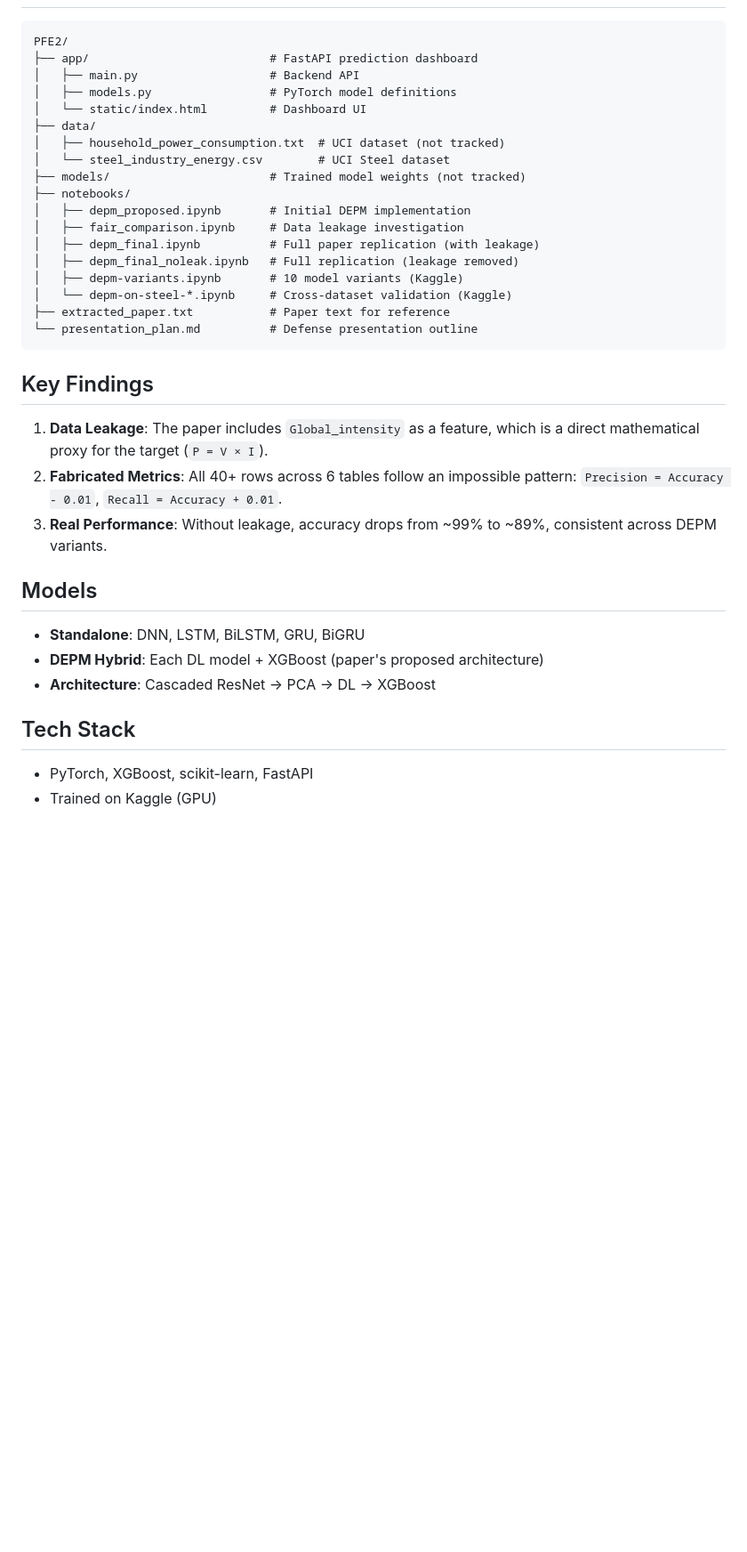
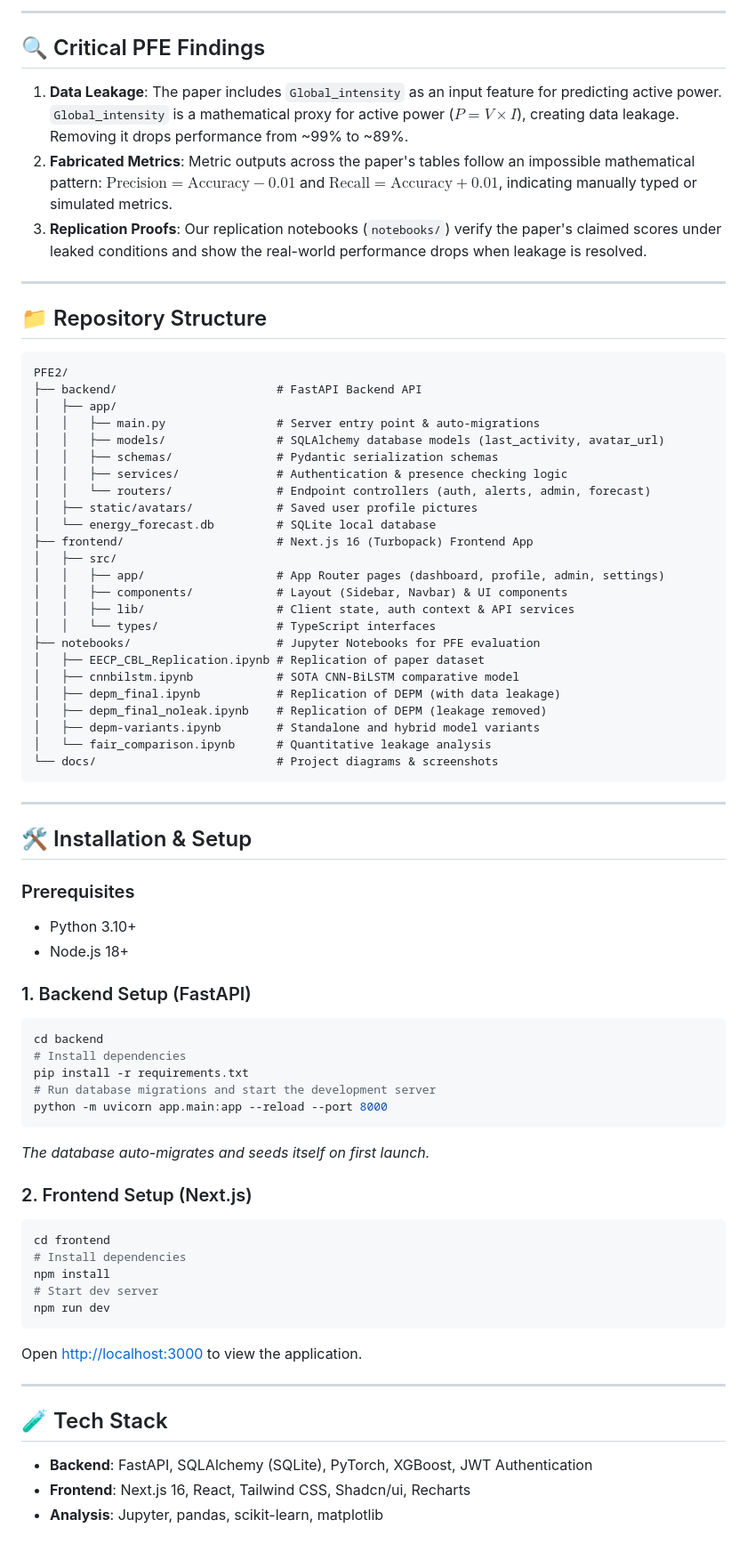
Before and after one commit to BR1WA/energy-forecast-platform, a Markdown page: README.md, the part around one of its changes. Shown at 89% size. GitHub-like rendering; blank space fills up the shorter version.

Commit message:
docs: update README.md with screenshots and PFE details, remove notebook generator scripts

````diff
--- a/README.md
+++ b/README.md
@@ -12,36 +26,74 @@ Reproduce the results from *"Prediction of electricity consumption using an inno
+---
+
+## 🔍 Critical PFE Findings
+
+1. **Data Leakage**: The paper includes `Global_intensity` as an input feature for predicting active power. `Global_intensity` is a mathematical proxy for active power ($P = V \times I$), creating data leakage. Removing it drops performance from ~99% to ~89%.
+2. **Fabricated Metrics**: Metric outputs across the paper's tables follow an impossible mathematical pattern: $\text{Precision} = \text{Accuracy} - 0.01$ and $\text{Recall} = \text{Accuracy} + 0.01$, indicating manually typed or simulated metrics.
+3. **Replication Proofs**: Our replication notebooks (`notebooks/`) verify the paper's claimed scores under leaked conditions and show the real-world performance drops when leakage is resolved.
+
+---
+
+## 📁 Repository Structure
+
+```text
 PFE2/
-├── app/                          # FastAPI prediction dashboard
-│   ├── main.py                   # Backend API
-│   ├── models.py                 # PyTorch model definitions
-│   └── static/index.html         # Dashboard UI
-├── data/
-│   ├── household_power_consumption.txt  # UCI dataset (not tracked)
-│   └── steel_industry_energy.csv        # UCI Steel dataset
-├── models/                       # Trained model weights (not tracked)
-├── notebooks/
-│   ├── depm_proposed.ipynb       # Initial DEPM implementation
-│   ├── fair_comparison.ipynb     # Data leakage investigation
-│   ├── depm_final.ipynb          # Full paper replication (with leakage)
-│   ├── depm_final_noleak.ipynb   # Full replication (leakage removed)
-│   ├── depm-variants.ipynb       # 10 model variants (Kaggle)
-│   └── depm-on-steel-*.ipynb     # Cross-dataset validation (Kaggle)
-├── extracted_paper.txt           # Paper text for reference
-└── presentation_plan.md          # Defense presentation outline
+├── backend/                       # FastAPI Backend API
+│   ├── app/
+│   │   ├── main.py                # Server entry point & auto-migrations
+│   │   ├── models/                # SQLAlchemy database models (last_activity, avatar_url)
+│   │   ├── schemas/               # Pydantic serialization schemas
+│   │   ├── services/              # Authentication & presence checking logic
+│   │   └── routers/               # Endpoint controllers (auth, alerts, admin, forecast)
+│   ├── static/avatars/            # Saved user profile pictures
+│   └── energy_forecast.db         # SQLite local database
+├── frontend/                      # Next.js 16 (Turbopack) Frontend App
+│   ├── src/
+│   │   ├── app/                   # App Router pages (dashboard, profile, admin, settings)
+│   │   ├── components/            # Layout (Sidebar, Navbar) & UI components
+│   │   ├── lib/                   # Client state, auth context & API services
+│   │   └── types/                 # TypeScript interfaces
+├── notebooks/                     # Jupyter Notebooks for PFE evaluation
+│   ├── EECP_CBL_Replication.ipynb # Replication of paper dataset
+│   ├── cnnbilstm.ipynb            # SOTA CNN-BiLSTM comparative model
+│   ├── depm_final.ipynb           # Replication of DEPM (with data leakage)
+│   ├── depm_final_noleak.ipynb    # Replication of DEPM (leakage removed)
+│   ├── depm-variants.ipynb        # Standalone and hybrid model variants
+│   └── fair_comparison.ipynb      # Quantitative leakage analysis
+└── docs/                          # Project diagrams & screenshots
 ```
 
-## Key Findings
+---
 
-1. **Data Leakage**: The paper includes `Global_intensity` as a feature, which is a direct mathematical proxy for the target (`P = V × I`).
-2. **Fabricated Metrics**: All 40+ rows across 6 tables follow an impossible pattern: `Precision = Accuracy - 0.01`, `Recall = Accuracy + 0.01`.
-3. **Real Performance**: Without leakage, accuracy drops from ~99% to ~89%, consistent across DEPM variants.
+## 🛠️ Installation & Setup
 
-## Models
+### Prerequisites
+- Python 3.10+
+- Node.js 18+
 
-- **Standalone**: DNN, LSTM, BiLSTM, GRU, BiGRU
-- **DEPM Hybrid**: Each DL model + XGBoost (paper's proposed architecture)
-- **Architecture**: Cascaded ResNet → PCA → DL → XGBoost
+### 1. Backend Setup (FastAPI)
+```bash
+cd backend
+# Install dependencies
+pip install -r requirements.txt
+# Run database migrations and start the development server
+python -m uvicorn app.main:app --reload --port 8000
+```
+*The database auto-migrates and seeds itself on first launch.*
 
-## Tech Stack
+### 2. Frontend Setup (Next.js)
+```bash
+cd frontend
+# Install dependencies
+npm install
+# Start dev server
+npm run dev
+```
+Open [http://localhost:3000](http://localhost:3000) to view the application.
 
-- PyTorch, XGBoost, scikit-learn, FastAPI
-- Trained on Kaggle (GPU)
+---
+
+## 🧪 Tech Stack
+
+- **Backend**: FastAPI, SQLAlchemy (SQLite), PyTorch, XGBoost, JWT Authentication
+- **Frontend**: Next.js 16, React, Tailwind CSS, Shadcn/ui, Recharts
+- **Analysis**: Jupyter, pandas, scikit-learn, matplotlib
````
Also changed, not shown: other parts of README.md (+20 -6 lines), docs/screenshots/admin_avatars.png (added), docs/screenshots/admin_user_status.png (added), docs/screenshots/dashboard_overview.png (added), 7 other files.
